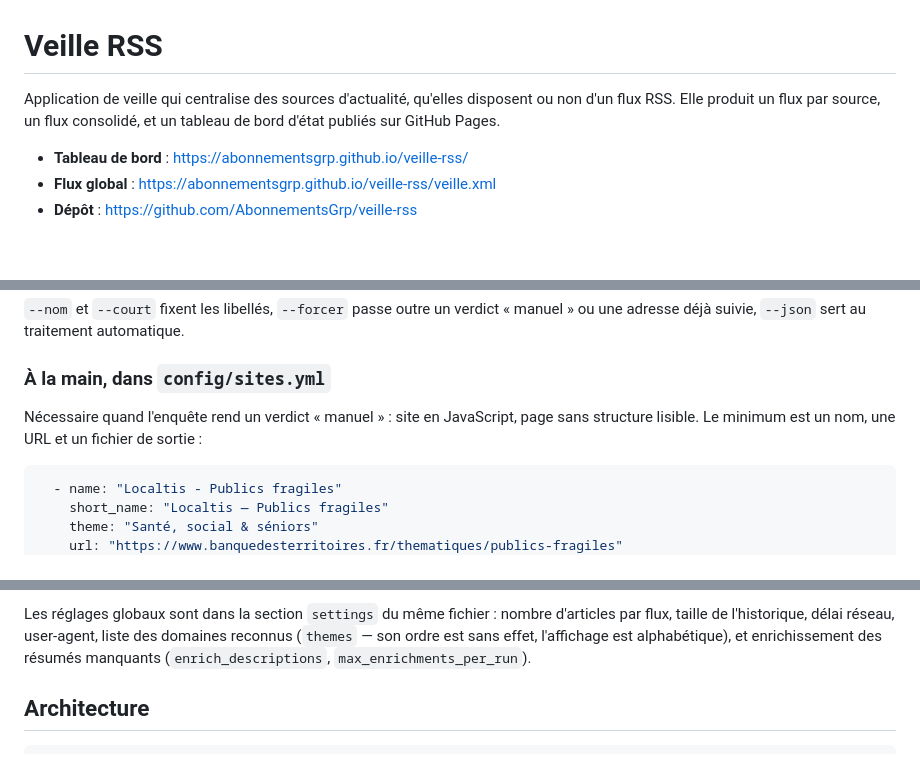
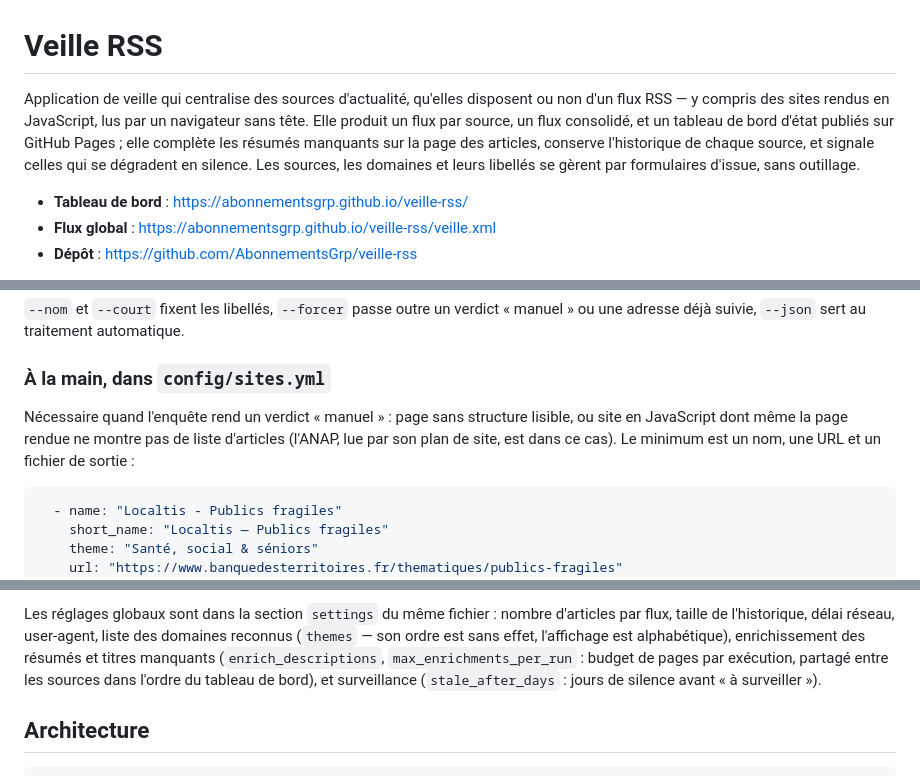
Before and after one commit to AbonnementsGrp/veille-rss, a Markdown page: README.md, 3 parts joined by grey strips. Drawn GitHub-style; blank space fills up the shorter version.

````diff
--- a/README.md
+++ b/README.md
@@ -1,8 +1,12 @@
 # Veille RSS
 
 Application de veille qui centralise des sources d'actualité, qu'elles disposent
-ou non d'un flux RSS. Elle produit un flux par source, un flux consolidé, et un
-tableau de bord d'état publiés sur GitHub Pages.
+ou non d'un flux RSS — y compris des sites rendus en JavaScript, lus par un
+navigateur sans tête. Elle produit un flux par source, un flux consolidé, et un
+tableau de bord d'état publiés sur GitHub Pages ; elle complète les résumés
+manquants sur la page des articles, conserve l'historique de chaque source, et
+signale celles qui se dégradent en silence. Les sources, les domaines et leurs
+libellés se gèrent par formulaires d'issue, sans outillage.
 
 - **Tableau de bord** : https://abonnementsgrp.github.io/veille-rss/
 - **Flux global** : https://abonnementsgrp.github.io/veille-rss/veille.xml
@@ -288,9 +303,10 @@ git push                        # la CI régénère et publie
 
 ### À la main, dans `config/sites.yml`
 
-Nécessaire quand l'enquête rend un verdict « manuel » : site en JavaScript,
-page sans structure lisible. Le minimum est un nom, une URL et un fichier de
-sortie :
+Nécessaire quand l'enquête rend un verdict « manuel » : page sans structure
+lisible, ou site en JavaScript dont même la page rendue ne montre pas de liste
+d'articles (l'ANAP, lue par son plan de site, est dans ce cas). Le minimum est un
+nom, une URL et un fichier de sortie :
 
 ```yaml
   - name: "Localtis - Publics fragiles"
@@ -336,8 +352,10 @@ Marche à suivre recommandée :
 Les réglages globaux sont dans la section `settings` du même fichier : nombre
 d'articles par flux, taille de l'historique, délai réseau, user-agent, liste des
 domaines reconnus (`themes` — son ordre est sans effet, l'affichage est
-alphabétique), et enrichissement des résumés manquants (`enrich_descriptions`,
-`max_enrichments_per_run`).
+alphabétique), enrichissement des résumés et titres manquants
+(`enrich_descriptions`, `max_enrichments_per_run` : budget de pages par
+exécution, partagé entre les sources dans l'ordre du tableau de bord), et
+surveillance (`stale_after_days` : jours de silence avant « à surveiller »).
 
 ## Architecture
 
````
Also changed, not shown: other parts of README.md (+29 -8 lines), GUIDE-UTILISATEUR.md (+2 -2 lines).
